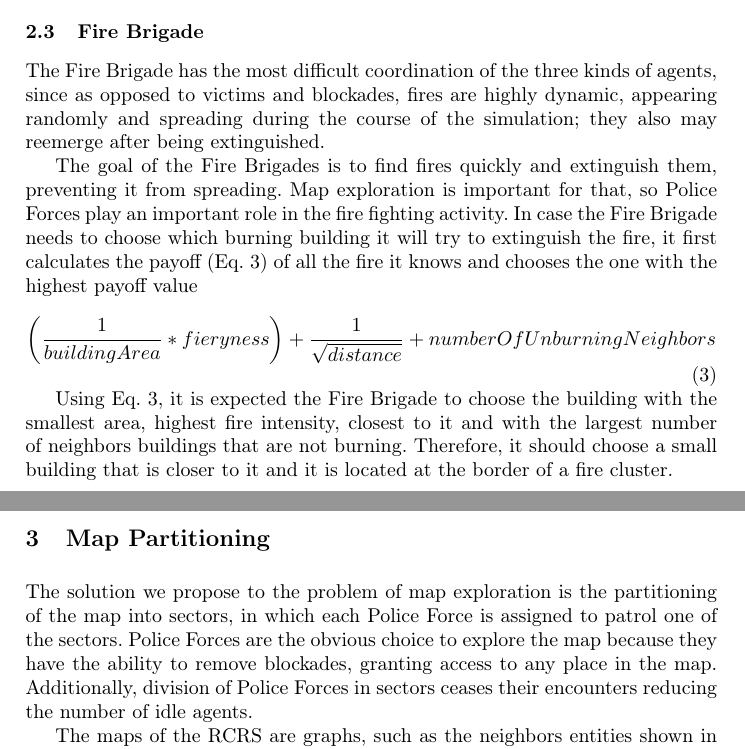
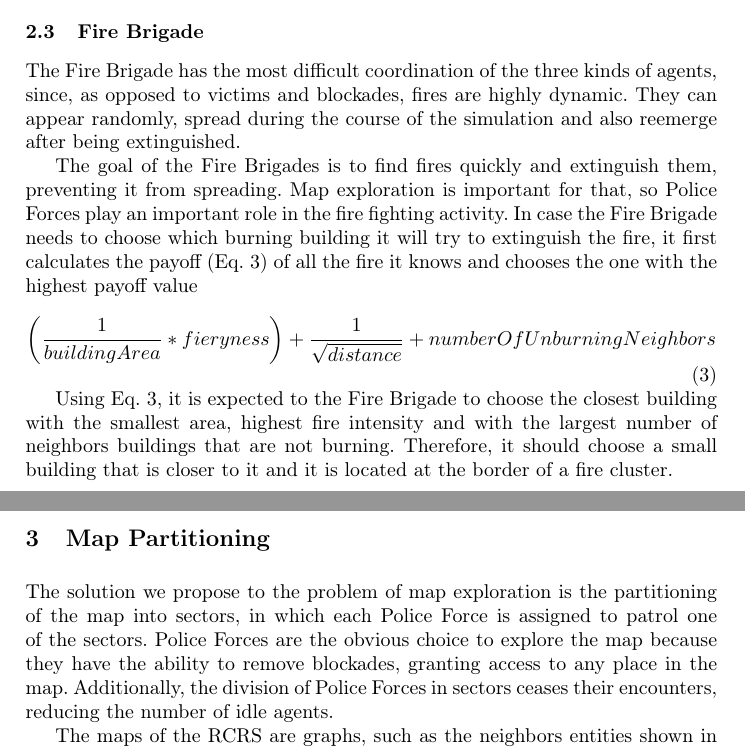
Before and after one commit to vlassance/tcc-docs, a LaTeX paper (tdp-robocup_2013_v1.2.tex, which reads sections/fireBrigade.tex, sections/partitioning.tex): two parts of pages 5 and 6 of 9, joined at a grey line, cut so that both start at the same text. Compiled offline with pdfLaTeX.

Commit message:
Resolvendo conflitos

```diff
--- a/sections/fireBrigade.tex
+++ b/sections/fireBrigade.tex
@@ -1,5 +1,5 @@
 %%
-The Fire Brigade has the most difficult coordination of the three kinds of agents, since as opposed to victims and blockades, fires are highly dynamic, appearing randomly and spreading during the course of the simulation; they also may reemerge after being extinguished.
+The Fire Brigade has the most difficult coordination of the three kinds of agents, since, as opposed to victims and blockades, fires are highly dynamic. They can appear randomly, spread during the course of the simulation and also reemerge after being extinguished.
 
 The goal of the Fire Brigades is to find fires quickly and extinguish them, preventing it from spreading. Map exploration is important for that, so Police Forces play an important role in the fire fighting activity. In case the Fire Brigade needs to choose which burning building it will try to extinguish the fire, it first calculates the payoff (Eq. \ref{eq:fireBrigade}) of all the fire it knows and chooses the one with the highest payoff value
 %%
@@ -11,5 +11,5 @@ The goal of the Fire Brigades is to find fires quickly and extinguish them, prev
 \end{equation}
 %%
 
-Using Eq. \ref{eq:fireBrigade}, it is expected the Fire Brigade to choose the building with the smallest area, highest fire intensity, closest to it and with the largest number of neighbors buildings that are not burning. Therefore, it should choose a small building that is closer to it and it is located at the border of a fire cluster.
+Using Eq. \ref{eq:fireBrigade}, it is expected to the Fire Brigade to choose the closest building with the smallest area, highest fire intensity and with the largest number of neighbors buildings that are not burning. Therefore, it should choose a small building that is closer to it and it is located at the border of a fire cluster.
 %%
--- a/sections/partitioning.tex
+++ b/sections/partitioning.tex
@@ -1,5 +1,5 @@
 %%
-The solution we propose to the problem of map exploration is the partitioning of the map into sectors, in which each Police Force is assigned to patrol one of the sectors. Police Forces are the obvious choice to explore the map because they have the ability to remove blockades, granting access to any place in the map. Additionally, division of Police Forces in sectors ceases their encounters reducing the number of idle agents.
+The solution we propose to the problem of map exploration is the partitioning of the map into sectors, in which each Police Force is assigned to patrol one of the sectors. Police Forces are the obvious choice to explore the map because they have the ability to remove blockades, granting access to any place in the map. Additionally, the division of Police Forces in sectors ceases their encounters, reducing the number of idle agents.
 
 The maps of the RCRS are graphs, such as the neighbors entities shown in the viewer of the simulator. Then, the goal is to obtain sectors in which their set of entities (buildings and roads) form a connected subgraph. Each entity will belong to an unique sector, so that Police Forces that patrol different sectors do not visit the same location.
 
```
